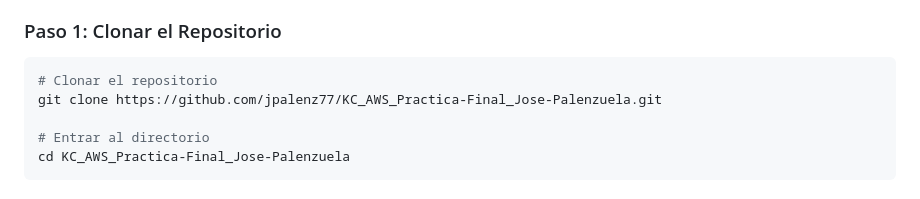
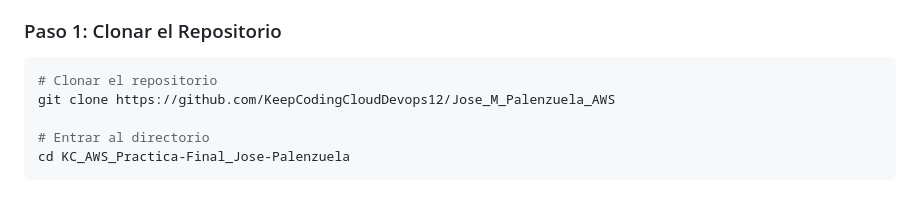
Before and after one commit to KeepCodingCloudDevops12/Jose_M_Palenzuela_AWS, a Markdown page: README.md, the part around one of its changes. Rendered like a GitHub page.

Commit message:
Actualizo README.md

````diff
--- a/README.md
+++ b/README.md
@@ -187,7 +187,7 @@ Deberías ver tu Account ID y ARN.
 
 ```bash
 # Clonar el repositorio
-git clone https://github.com/jpalenz77/KC_AWS_Practica-Final_Jose-Palenzuela.git
+git clone https://github.com/KeepCodingCloudDevops12/Jose_M_Palenzuela_AWS
 
 # Entrar al directorio
 cd KC_AWS_Practica-Final_Jose-Palenzuela
````
Also changed, not shown: other parts of README.md (+1 -0 lines).
